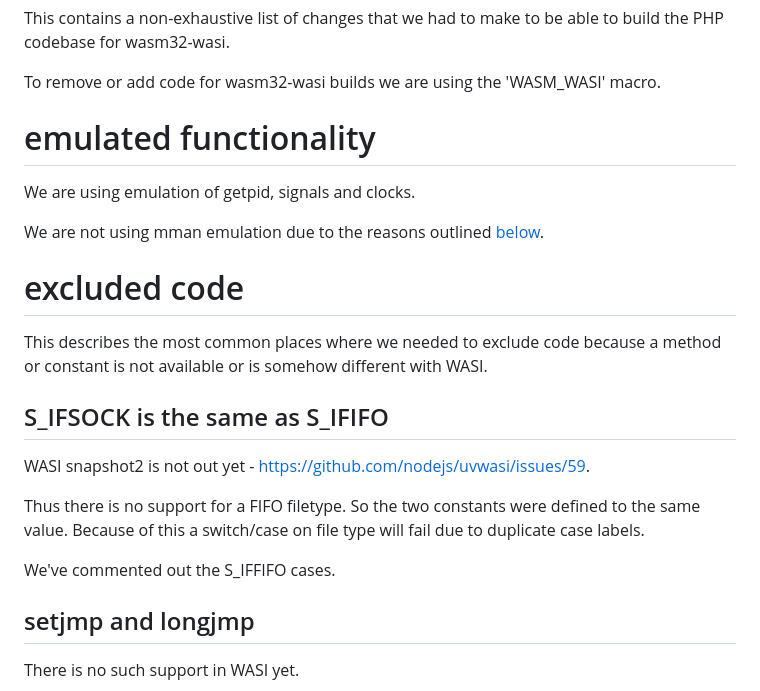
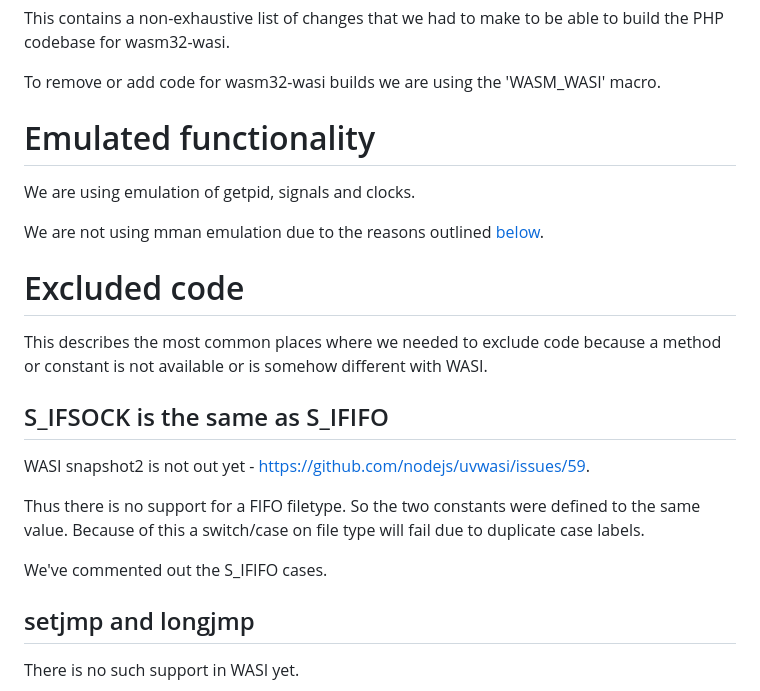
Before and after one commit to vmware-labs/webassembly-language-runtimes, a Markdown page: php/php-8.1.11/README.md, the part around the change printed below. Drawn GitHub-style.

Commit message:
Apply suggestions from code review
Co-authored-by: Rafael Fernández López <rfernandezl@vmware.com>

```diff
--- a/php/php-8.1.11/README.md
+++ b/php/php-8.1.11/README.md
@@ -4,13 +4,13 @@ This contains a non-exhaustive list of changes that we had to make to be able to
 
 To remove or add code for wasm32-wasi builds we are using the 'WASM_WASI' macro.
 
-# emulated functionality
+# Emulated functionality
 
 We are using emulation of getpid, signals and clocks.
 
 We are not using mman emulation due to the reasons outlined [below](#mmap-support).
 
-# excluded code
+# Excluded code
 
 This describes the most common places where we needed to exclude code because
 a method or constant is not available or is somehow different with WASI.
@@ -23,7 +23,7 @@ Thus there is no support for a FIFO filetype. So the two constants were
 defined to the same value. Because of this a switch/case on file type will fail
 due to duplicate case labels.
 
-We've commented out the S_IFFIFO cases.
+We've commented out the S_IFIFO cases.
 
 ## setjmp and longjmp
 
```
Also changed, not shown: other parts of php/php-8.1.11/README.md (+1 -1 lines).
